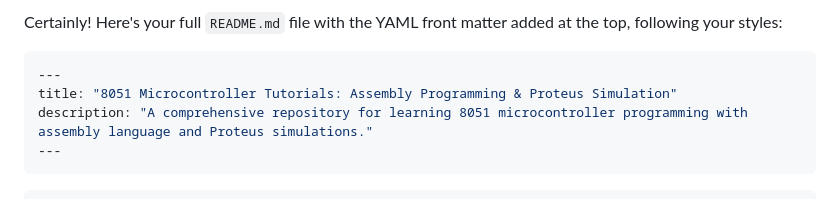
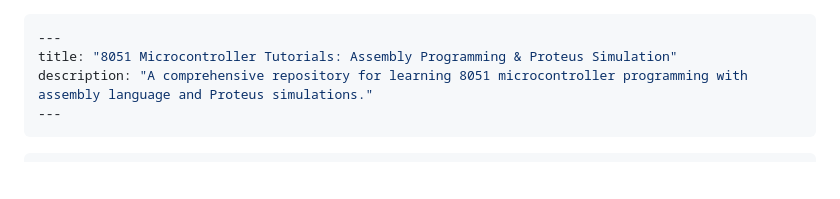
Before and after one commit to gmostofabd/8051-Assembly-Programming-and-Proteus-Simulation, a Markdown page: README.md, the part around the change. Rendered like a GitHub page; blank space fills up the shorter version.

````diff
--- a/README.md
+++ b/README.md
@@ -1,4 +1,3 @@
-Certainly! Here's your full `README.md` file with the YAML front matter added at the top, following your styles:
 
 ```yaml
 ---
````
